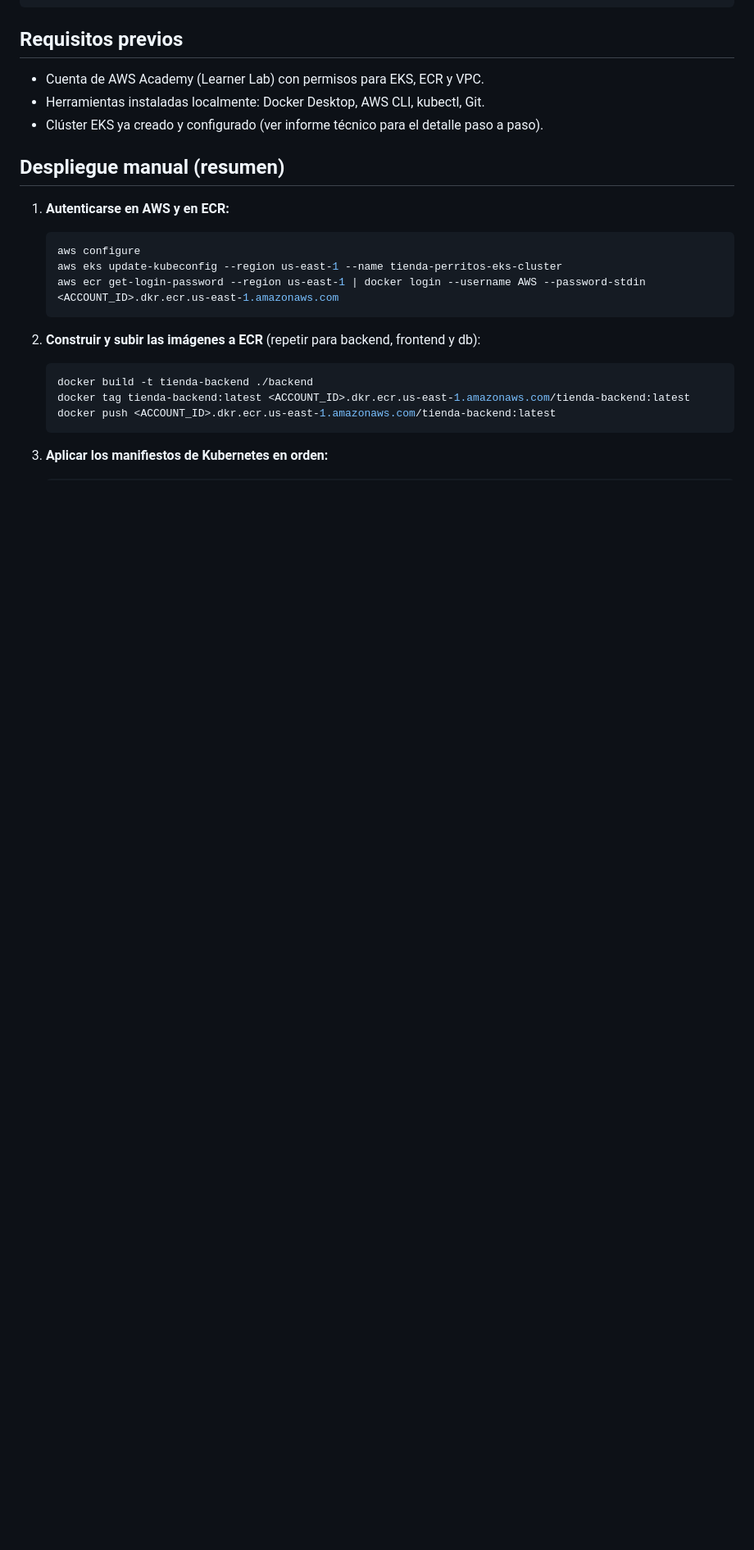
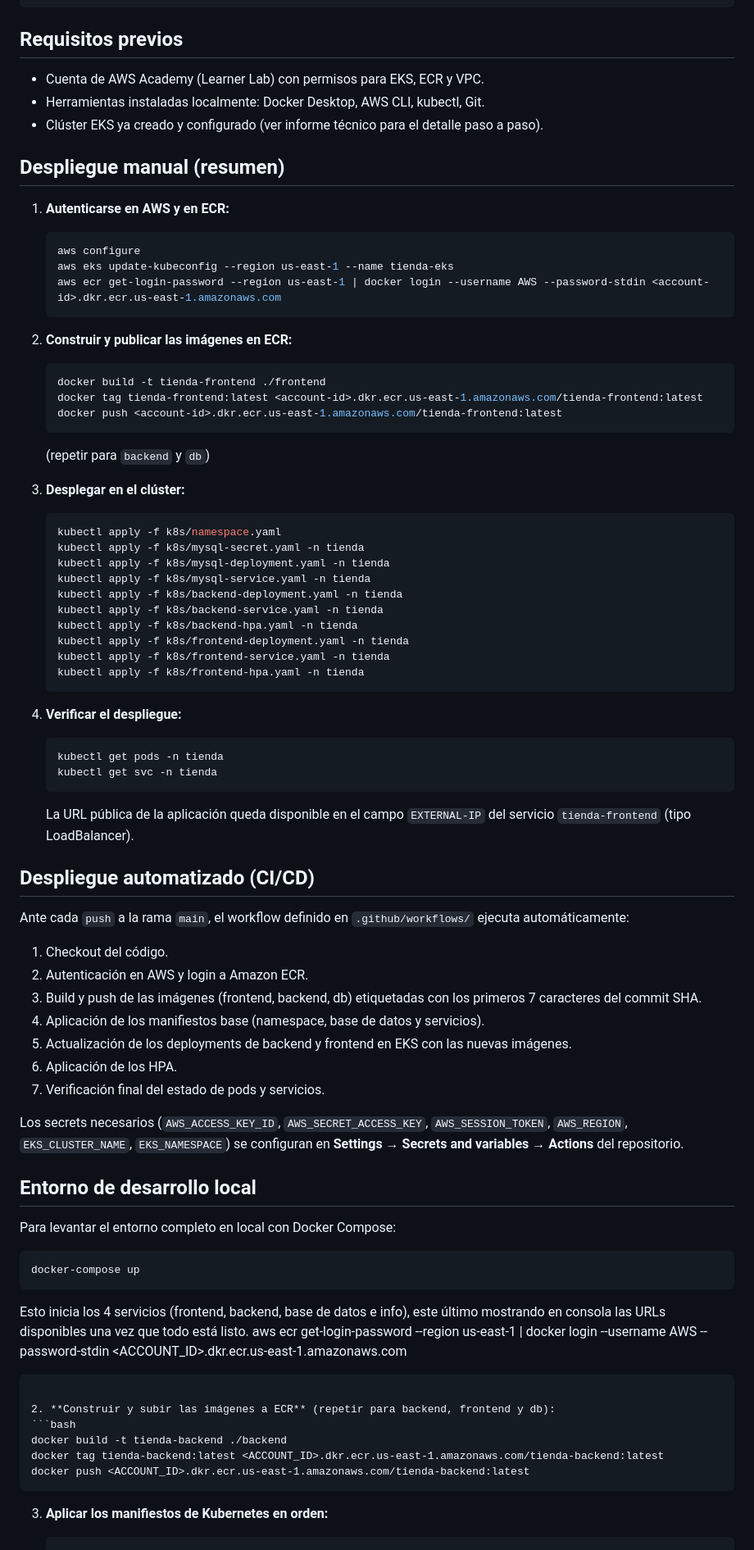
Before and after one commit to Yannnella/tienda_perritos_3, a Markdown page: README.md, the part around one of its changes. Shown at 82% size. GitHub-like rendering; blank space fills up the shorter version.

Commit message:
actualiza README con arquitectura, despliegue local y CI/CD

````diff
--- a/README.md
+++ b/README.md
@@ -57,7 +58,62 @@ La aplicación permite gestionar el catálogo de productos de una tienda de alim
 1. **Autenticarse en AWS y en ECR:**
    ```bash
    aws configure
-   aws eks update-kubeconfig --region us-east-1 --name tienda-perritos-eks-cluster
+   aws eks update-kubeconfig --region us-east-1 --name tienda-eks
+   aws ecr get-login-password --region us-east-1 | docker login --username AWS --password-stdin <account-id>.dkr.ecr.us-east-1.amazonaws.com
+   ```
+
+2. **Construir y publicar las imágenes en ECR:**
+   ```bash
+   docker build -t tienda-frontend ./frontend
+   docker tag tienda-frontend:latest <account-id>.dkr.ecr.us-east-1.amazonaws.com/tienda-frontend:latest
+   docker push <account-id>.dkr.ecr.us-east-1.amazonaws.com/tienda-frontend:latest
+   ```
+   (repetir para `backend` y `db`)
+
+3. **Desplegar en el clúster:**
+   ```bash
+   kubectl apply -f k8s/namespace.yaml
+   kubectl apply -f k8s/mysql-secret.yaml -n tienda
+   kubectl apply -f k8s/mysql-deployment.yaml -n tienda
+   kubectl apply -f k8s/mysql-service.yaml -n tienda
+   kubectl apply -f k8s/backend-deployment.yaml -n tienda
+   kubectl apply -f k8s/backend-service.yaml -n tienda
+   kubectl apply -f k8s/backend-hpa.yaml -n tienda
+   kubectl apply -f k8s/frontend-deployment.yaml -n tienda
+   kubectl apply -f k8s/frontend-service.yaml -n tienda
+   kubectl apply -f k8s/frontend-hpa.yaml -n tienda
+   ```
+
+4. **Verificar el despliegue:**
+   ```bash
+   kubectl get pods -n tienda
+   kubectl get svc -n tienda
+   ```
+   La URL pública de la aplicación queda disponible en el campo `EXTERNAL-IP` del servicio `tienda-frontend` (tipo LoadBalancer).
+
+## Despliegue automatizado (CI/CD)
+
+Ante cada `push` a la rama `main`, el workflow definido en `.github/workflows/` ejecuta automáticamente:
+
+1. Checkout del código.
+2. Autenticación en AWS y login a Amazon ECR.
+3. Build y push de las imágenes (frontend, backend, db) etiquetadas con los primeros 7 caracteres del commit SHA.
+4. Aplicación de los manifiestos base (namespace, base de datos y servicios).
+5. Actualización de los deployments de backend y frontend en EKS con las nuevas imágenes.
+6. Aplicación de los HPA.
+7. Verificación final del estado de pods y servicios.
+
+Los secrets necesarios (`AWS_ACCESS_KEY_ID`, `AWS_SECRET_ACCESS_KEY`, `AWS_SESSION_TOKEN`, `AWS_REGION`, `EKS_CLUSTER_NAME`, `EKS_NAMESPACE`) se configuran en **Settings → Secrets and variables → Actions** del repositorio.
+
+## Entorno de desarrollo local
+
+Para levantar el entorno completo en local con Docker Compose:
+
+```bash
+docker-compose up
+```
+
+Esto inicia los 4 servicios (frontend, backend, base de datos e info), este último mostrando en consola las URLs disponibles una vez que todo está listo.
    aws ecr get-login-password --region us-east-1 | docker login --username AWS --password-stdin <ACCOUNT_ID>.dkr.ecr.us-east-1.amazonaws.com
    ```
 
````
Also changed, not shown: other parts of README.md (+3 -2 lines).
